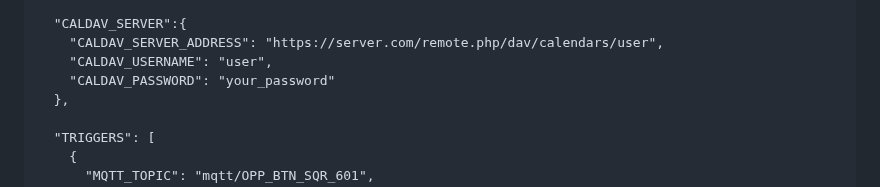
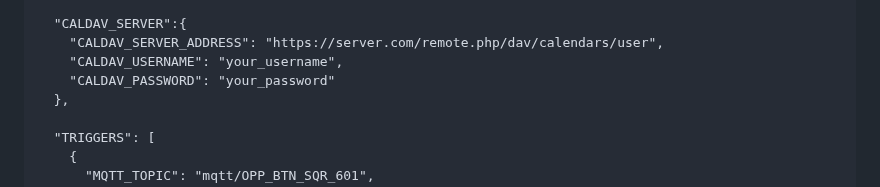
Before and after one commit to 107208579/tracking, a Markdown page: switches/README.md, the part around the change. Rendered like a GitHub page.

```diff
--- a/switches/README.md
+++ b/switches/README.md
@@ -872,7 +872,7 @@ https://github.com/candrox/mqtt2caldav<br />
 
       "CALDAV_SERVER":{
         "CALDAV_SERVER_ADDRESS": "https://server.com/remote.php/dav/calendars/user",
-        "CALDAV_USERNAME": "user",
+        "CALDAV_USERNAME": "your_username",
         "CALDAV_PASSWORD": "your_password"
       },
 
```
